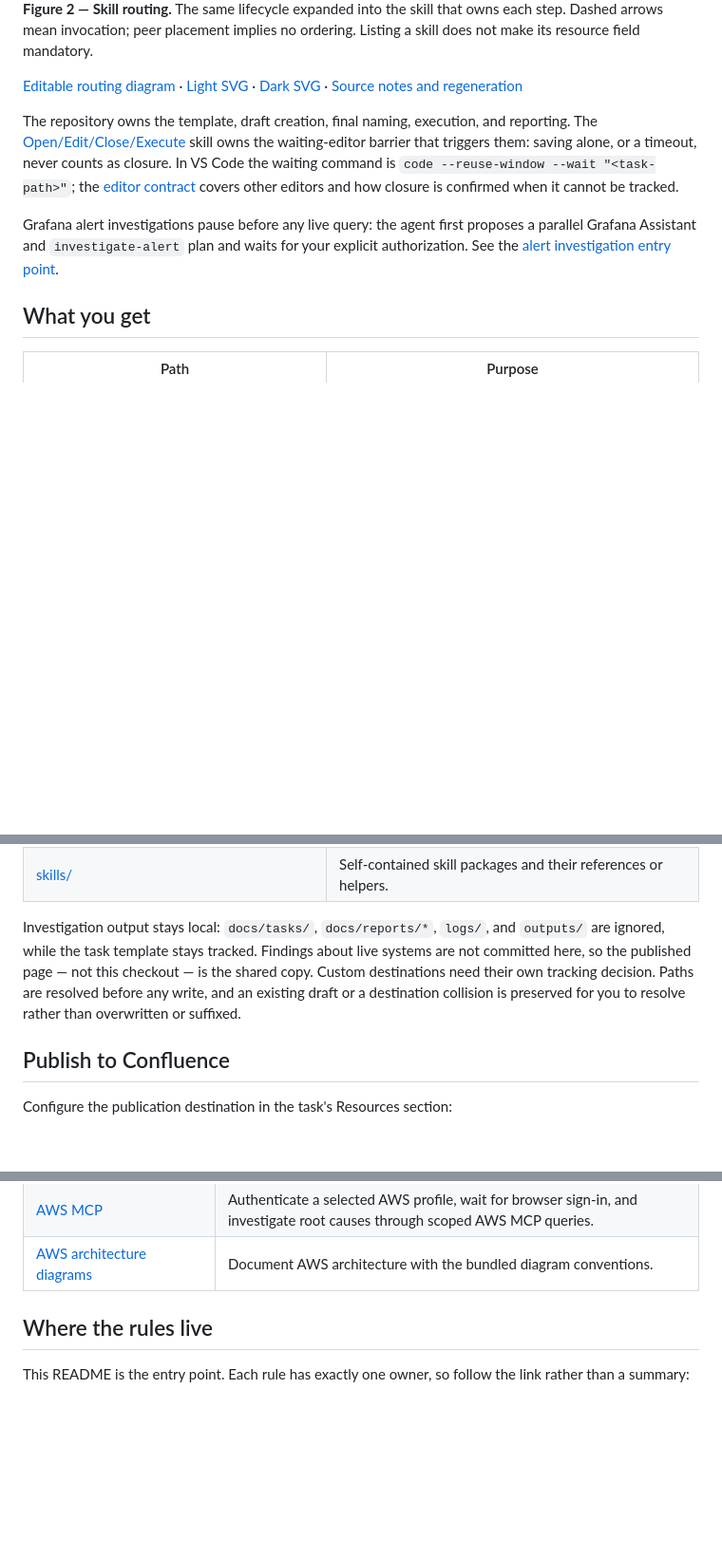
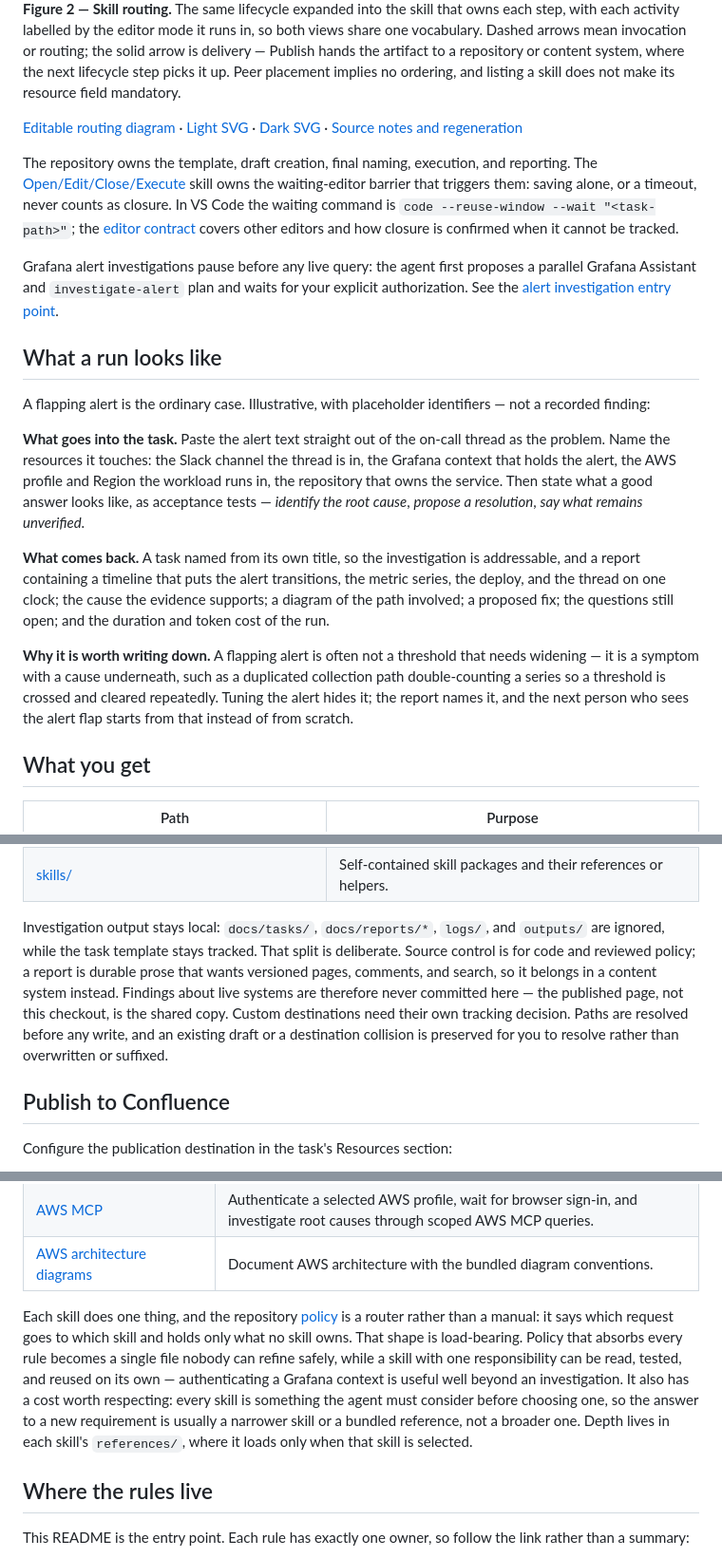
Before and after one commit to orenlion1/investigation-skills, a Markdown page: README.md, 3 parts joined by grey strips. Shown at 95% size. Drawn GitHub-style; blank space fills up the shorter version.

Commit message:
docs: add modes and the Publish route to the skill routing view (#11)
Give the routing view the same vocabulary as the lifecycle view and show
where a finished report goes.

- Label each activity with the editor mode it runs in: Initialize is Open
  and Edit, Investigate is Close and Execute. Both views now describe the
  same modes in the same words.
- Add Publish as the fourth activity, invoking Publish It and Rovo Dev MCP.
- Add a delivery target: the artifact lands in a repository or content
  system where the next lifecycle step picks it up. This is the view's one
  solid edge, since it is a delivery rather than an invocation, and it is
  placed on the skills rank to keep the image compact.
- Update the figure caption, image alt text, and the diagram source notes
  to match, including that delivery still needs publication authorization.
- Re-render both themes and record the new PNG digests in the disclosure
  policy, keeping the prior digests so the full-history scan still verifies
  the earlier revisions.

Also enrich the README from the recorded walkthrough in inputs/: a worked
flapping-alert example, a bullet on skills owning their own sign-in, the
reason reports are not committed next to code, and the single-responsibility
rationale behind the skill layout.

```diff
--- a/README.md
+++ b/README.md
@@ -135,8 +139,11 @@ page configured in the task.
 </picture>
 
 **Figure 2 — Skill routing.** The same lifecycle expanded into the skill that
-owns each step. Dashed arrows mean invocation; peer placement implies no
-ordering. Listing a skill does not make its resource field mandatory.
+owns each step, with each activity labelled by the editor mode it runs in, so
+both views share one vocabulary. Dashed arrows mean invocation or routing; the
+solid arrow is delivery — Publish hands the artifact to a repository or content
+system, where the next lifecycle step picks it up. Peer placement implies no
+ordering, and listing a skill does not make its resource field mandatory.
 
 [Editable routing diagram](diagrams/DIAGRAM-investigation-skill-routing.dot) ·
 [Light SVG](diagrams/DIAGRAM-investigation-skill-routing-light.svg) ·
@@ -156,6 +163,30 @@ proposes a parallel Grafana Assistant and `investigate-alert` plan and waits for
 your explicit authorization. See the
 [alert investigation entry point](AGENTS.md#grafana-investigation-entry-point).
 
+## What a run looks like
+
+A flapping alert is the ordinary case. Illustrative, with placeholder
+identifiers — not a recorded finding:
+
+**What goes into the task.** Paste the alert text straight out of the on-call
+thread as the problem. Name the resources it touches: the Slack channel the
+thread is in, the Grafana context that holds the alert, the AWS profile and
+Region the workload runs in, the repository that owns the service. Then state
+what a good answer looks like, as acceptance tests — *identify the root cause*,
+*propose a resolution*, *say what remains unverified*.
+
+**What comes back.** A task named from its own title, so the investigation is
+addressable, and a report containing a timeline that puts the alert transitions,
+the metric series, the deploy, and the thread on one clock; the cause the
+evidence supports; a diagram of the path involved; a proposed fix; the questions
+still open; and the duration and token cost of the run.
+
+**Why it is worth writing down.** A flapping alert is often not a threshold that
+needs widening — it is a symptom with a cause underneath, such as a duplicated
+collection path double-counting a series so a threshold is crossed and cleared
+repeatedly. Tuning the alert hides it; the report names it, and the next person
+who sees the alert flap starts from that instead of from scratch.
+
 ## What you get
 
 | Path | Purpose |
@@ -170,11 +201,14 @@ your explicit authorization. See the
 | [skills/](skills/) | Self-contained skill packages and their references or helpers. |
 
 Investigation output stays local: `docs/tasks/`, `docs/reports/*`, `logs/`, and
-`outputs/` are ignored, while the task template stays tracked. Findings about
-live systems are not committed here, so the published page — not this checkout —
-is the shared copy. Custom destinations need their own tracking decision. Paths
-are resolved before any write, and an existing draft or a destination collision
-is preserved for you to resolve rather than overwritten or suffixed.
+`outputs/` are ignored, while the task template stays tracked. That split is
+deliberate. Source control is for code and reviewed policy; a report is durable
+prose that wants versioned pages, comments, and search, so it belongs in a
+content system instead. Findings about live systems are therefore never
+committed here — the published page, not this checkout, is the shared copy.
+Custom destinations need their own tracking decision. Paths are resolved before
+any write, and an existing draft or a destination collision is preserved for you
+to resolve rather than overwritten or suffixed.
 
 ## Publish to Confluence
 
@@ -217,6 +251,17 @@ Republish a revised report rather than editing the page away from its evidence.
 | [Slack MCP](skills/slack-mcp/SKILL.md) | Establish and verify scoped Slack access. |
 | [AWS MCP](skills/aws-mcp/SKILL.md) | Authenticate a selected AWS profile, wait for browser sign-in, and investigate root causes through scoped AWS MCP queries. |
 | [AWS architecture diagrams](skills/aws-architecture-diagrams/SKILL.md) | Document AWS architecture with the bundled diagram conventions. |
+
+Each skill does one thing, and the repository [policy](AGENTS.md) is a router
+rather than a manual: it says which request goes to which skill and holds only
+what no skill owns. That shape is load-bearing. Policy that absorbs every rule
+becomes a single file nobody can refine safely, while a skill with one
+responsibility can be read, tested, and reused on its own — authenticating a
+Grafana context is useful well beyond an investigation. It also has a cost worth
+respecting: every skill is something the agent must consider before choosing
+one, so the answer to a new requirement is usually a narrower skill or a bundled
+reference, not a broader one. Depth lives in each skill's `references/`, where
+it loads only when that skill is selected.
 
 ## Where the rules live
 
```
Also changed, not shown: other parts of README.md (+7 -3 lines), diagrams/DIAGRAM-investigation-workflow.md (+13 -5 lines), diagrams/DIAGRAM-investigation-skill-routing-dark.png, diagrams/DIAGRAM-investigation-skill-routing-light.png, 5 other files.
